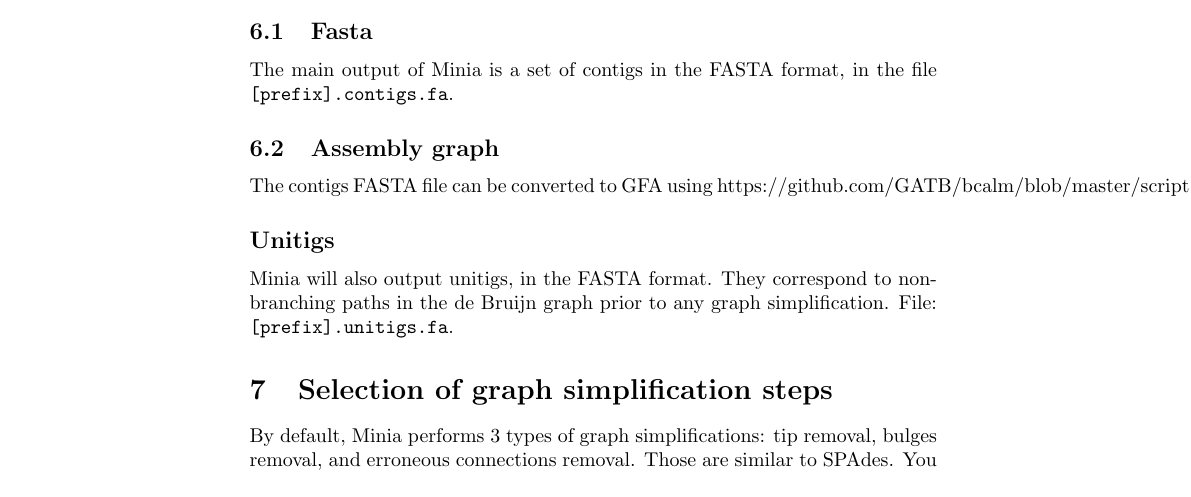
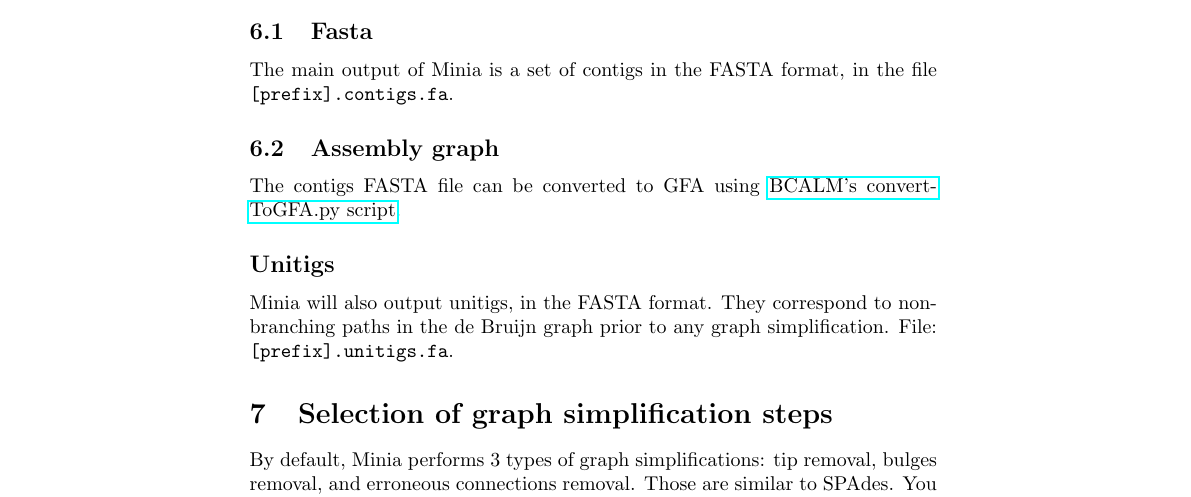
Before and after one commit to GATB/minia, a LaTeX paper (doc/manual.tex): part of page 4 of 5, cut so that both start at the same text. Compiled offline with pdfLaTeX.

Commit message:
manual update 3

```diff
--- a/doc/manual.tex
+++ b/doc/manual.tex
@@ -1,6 +1,7 @@
 \documentclass[a4paper]{article}
 \usepackage{fancyvrb}
 \usepackage{pdfpages}
+\usepackage{hyperref}
 \usepackage{url}
 \begin{document}
 
@@ -119,7 +120,7 @@
 
 \subsection{Assembly graph}
 
-The contigs FASTA file can be converted to GFA using https://github.com/GATB/bcalm/blob/master/scripts/convertToGFA.py
+The contigs FASTA file can be converted to GFA using \href{https://github.com/GATB/bcalm/blob/master/scripts/convertToGFA.py}{BCALM's convertToGFA.py script}.
 
 \subsection*{Unitigs}
 
```
Also changed, not shown: doc/manual.pdf.
